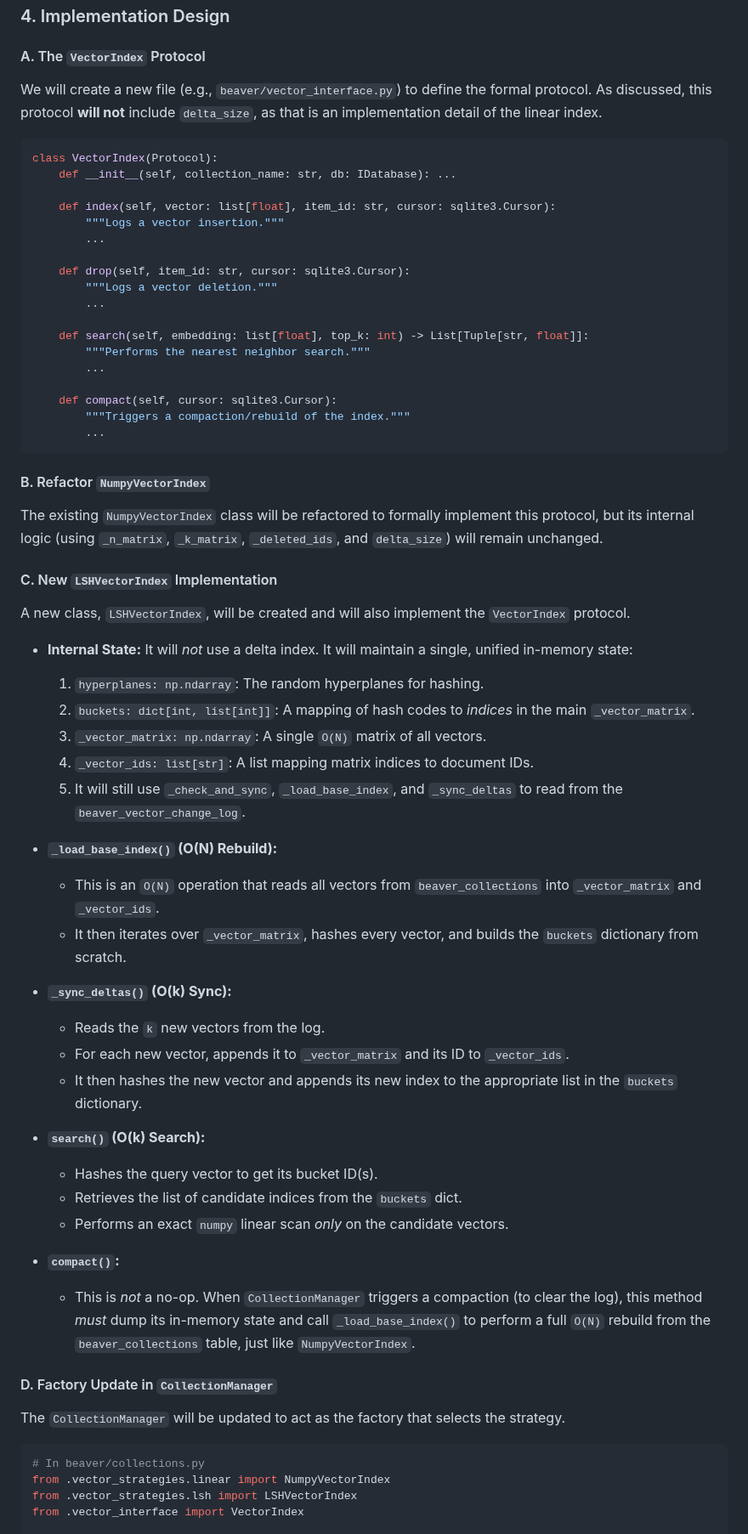
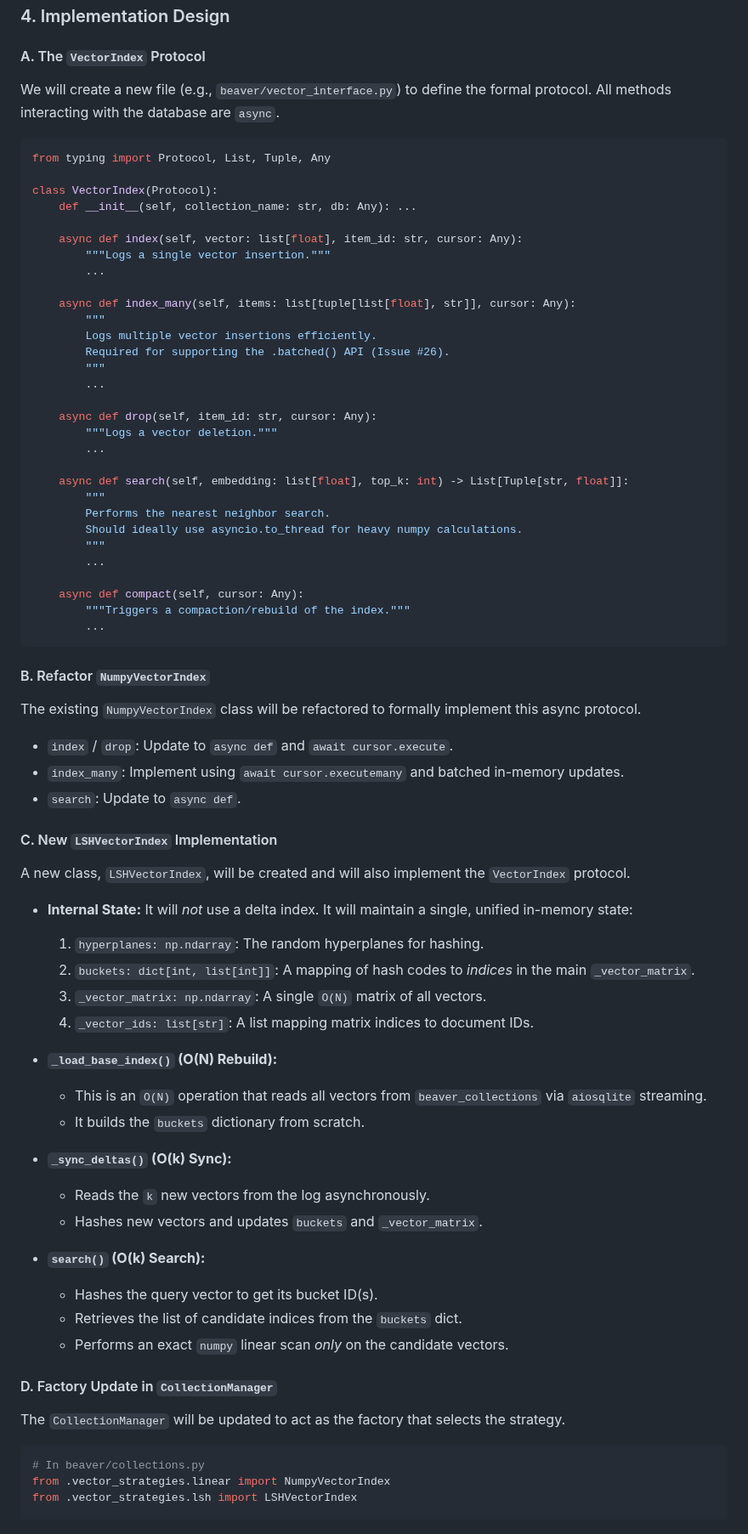
Before and after one commit to syalia-srl/beaver, a Markdown page: issues/24-refactor-vectorindex-to-be-a-swappable-strategy-and-add-lsh-implementation.md, the part around one of its changes. Shown at 85% size. Rendered like a GitHub page.

Commit message:
Sync issues

````diff
--- a/issues/24-refactor-vectorindex-to-be-a-swappable-strategy-and-add-lsh-implementation.md
+++ b/issues/24-refactor-vectorindex-to-be-a-swappable-strategy-and-add-lsh-implementation.md
@@ -57,32 +57,48 @@ class BeaverDB:
 
 #### A. The `VectorIndex` Protocol
 
-We will create a new file (e.g., `beaver/vector_interface.py`) to define the formal protocol. As discussed, this protocol **will not** include `delta_size`, as that is an implementation detail of the linear index.
+We will create a new file (e.g., `beaver/vector_interface.py`) to define the formal protocol. All methods interacting with the database are `async`.
 
 ```python
+from typing import Protocol, List, Tuple, Any
+
 class VectorIndex(Protocol):
-    def __init__(self, collection_name: str, db: IDatabase): ...
+    def __init__(self, collection_name: str, db: Any): ...
 
-    def index(self, vector: list[float], item_id: str, cursor: sqlite3.Cursor):
-        """Logs a vector insertion."""
+    async def index(self, vector: list[float], item_id: str, cursor: Any):
+        """Logs a single vector insertion."""
         ...
 
-    def drop(self, item_id: str, cursor: sqlite3.Cursor):
+    async def index_many(self, items: list[tuple[list[float], str]], cursor: Any):
+        """
+        Logs multiple vector insertions efficiently.
+        Required for supporting the .batched() API (Issue #26).
+        """
+        ...
+
+    async def drop(self, item_id: str, cursor: Any):
         """Logs a vector deletion."""
         ...
 
-    def search(self, embedding: list[float], top_k: int) -> List[Tuple[str, float]]:
-        """Performs the nearest neighbor search."""
+    async def search(self, embedding: list[float], top_k: int) -> List[Tuple[str, float]]:
+        """
+        Performs the nearest neighbor search.
+        Should ideally use asyncio.to_thread for heavy numpy calculations.
+        """
         ...
 
-    def compact(self, cursor: sqlite3.Cursor):
+    async def compact(self, cursor: Any):
         """Triggers a compaction/rebuild of the index."""
         ...
 ```
 
 #### B. Refactor `NumpyVectorIndex`
 
-The existing `NumpyVectorIndex` class will be refactored to formally implement this protocol, but its internal logic (using `_n_matrix`, `_k_matrix`, `_deleted_ids`, and `delta_size`) will remain unchanged.
+The existing `NumpyVectorIndex` class will be refactored to formally implement this async protocol.
+
+  * `index` / `drop`: Update to `async def` and `await cursor.execute`.
+  * `index_many`: Implement using `await cursor.executemany` and batched in-memory updates.
+  * `search`: Update to `async def`.
 
 #### C. New `LSHVectorIndex` Implementation
 
@@ -94,28 +110,22 @@ A new class, `LSHVectorIndex`, will be created and will also implement the `Vect
     2.  `buckets: dict[int, list[int]]`: A mapping of hash codes to *indices* in the main `_vector_matrix`.
     3.  `_vector_matrix: np.ndarray`: A single `O(N)` matrix of all vectors.
     4.  `_vector_ids: list[str]`: A list mapping matrix indices to document IDs.
-    5.  It will still use `_check_and_sync`, `_load_base_index`, and `_sync_deltas` to read from the `beaver_vector_change_log`.
 
   * **`_load_base_index()` (O(N) Rebuild):**
 
-      * This is an `O(N)` operation that reads all vectors from `beaver_collections` into `_vector_matrix` and `_vector_ids`.
-      * It then iterates over `_vector_matrix`, hashes every vector, and builds the `buckets` dictionary from scratch.
+      * This is an `O(N)` operation that reads all vectors from `beaver_collections` via `aiosqlite` streaming.
+      * It builds the `buckets` dictionary from scratch.
 
   * **`_sync_deltas()` (O(k) Sync):**
 
-      * Reads the `k` new vectors from the log.
-      * For each new vector, appends it to `_vector_matrix` and its ID to `_vector_ids`.
-      * It then hashes the new vector and appends its new index to the appropriate list in the `buckets` dictionary.
+      * Reads the `k` new vectors from the log asynchronously.
+      * Hashes new vectors and updates `buckets` and `_vector_matrix`.
 
   * **`search()` (O(k) Search):**
 
       * Hashes the query vector to get its bucket ID(s).
       * Retrieves the list of candidate indices from the `buckets` dict.
       * Performs an exact `numpy` linear scan *only* on the candidate vectors.
-
-  * **`compact()`:**
-
-      * This is *not* a no-op. When `CollectionManager` triggers a compaction (to clear the log), this method *must* dump its in-memory state and call `_load_base_index()` to perform a full `O(N)` rebuild from the `beaver_collections` table, just like `NumpyVectorIndex`.
 
 #### D. Factory Update in `CollectionManager`
 
@@ -125,6 +135,5 @@ The `CollectionManager` will be updated to act as the factory that selects the s
 # In beaver/collections.py
 from .vector_strategies.linear import NumpyVectorIndex
 from .vector_strategies.lsh import LSHVectorIndex
-from .vector_interface import VectorIndex
 
 class CollectionManager[B: BaseModel](ManagerBase[B]):
````
Also changed, not shown: other parts of issues/24-refactor-vectorindex-to-be-a-swappable-strategy-and-add-lsh-implementation.md (+13 -26 lines).
